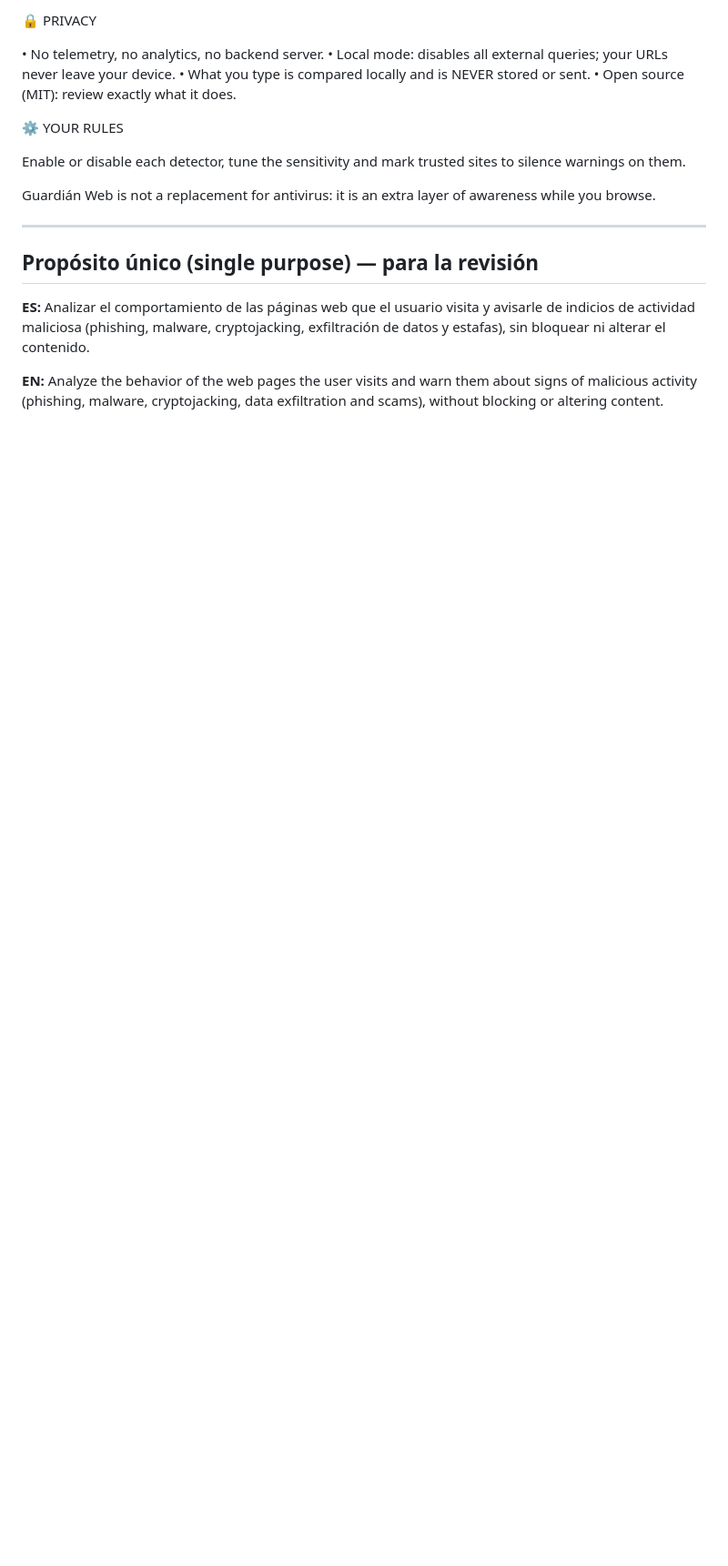
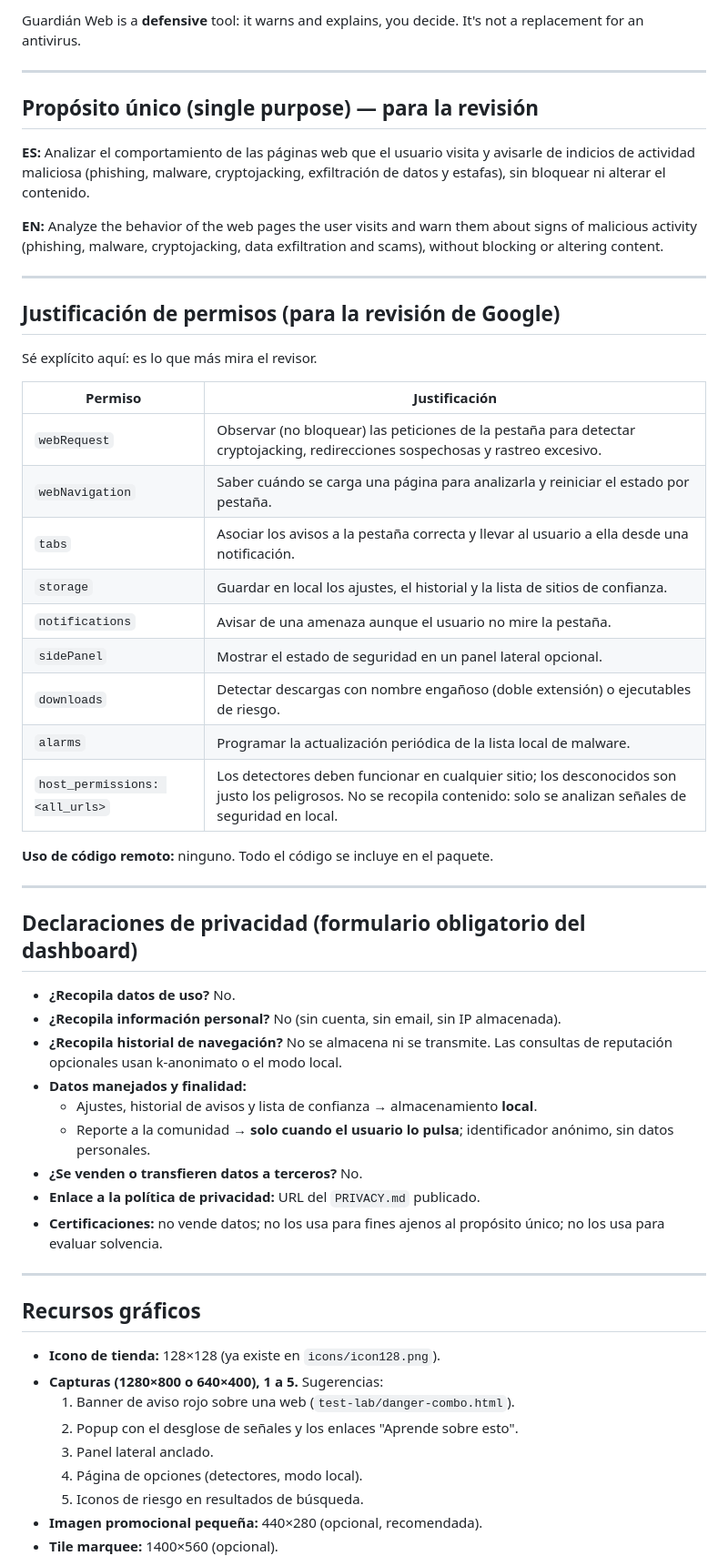
Before and after one commit to GoNNoTDa/guardian-web, a Markdown page: store/STORE_LISTING.md, the part around one of its changes. Shown at 91% size. Drawn GitHub-style; blank space fills up the shorter version.

```diff
--- a/store/STORE_LISTING.md
+++ b/store/STORE_LISTING.md
@@ -90,18 +97,6 @@ with the details. You decide when to act.
 
-🔒 PRIVACY
-
-• No telemetry, no analytics, no backend server.
-• Local mode: disables all external queries; your URLs never leave your device.
-• What you type is compared locally and is NEVER stored or sent.
-• Open source (MIT): review exactly what it does.
-
-⚙️ YOUR RULES
-
-Enable or disable each detector, tune the sensitivity and mark trusted sites to
-silence warnings on them.
-
-Guardián Web is not a replacement for antivirus: it is an extra layer of
-awareness while you browse.
+Guardián Web is a **defensive** tool: it warns and explains, you decide. It's
+not a replacement for an antivirus.
 
 ---
 
@@ -114,3 +109,55 @@ exfiltración de datos y estafas), sin bloquear ni alterar el contenido.
 **EN:** Analyze the behavior of the web pages the user visits and warn them
 about signs of malicious activity (phishing, malware, cryptojacking, data
 exfiltration and scams), without blocking or altering content.
+
+---
+
+## Justificación de permisos (para la revisión de Google)
+
+Sé explícito aquí: es lo que más mira el revisor.
+
+| Permiso | Justificación |
+|---------|---------------|
+| `webRequest` | Observar (no bloquear) las peticiones de la pestaña para detectar cryptojacking, redirecciones sospechosas y rastreo excesivo. |
+| `webNavigation` | Saber cuándo se carga una página para analizarla y reiniciar el estado por pestaña. |
+| `tabs` | Asociar los avisos a la pestaña correcta y llevar al usuario a ella desde una notificación. |
+| `storage` | Guardar en local los ajustes, el historial y la lista de sitios de confianza. |
+| `notifications` | Avisar de una amenaza aunque el usuario no mire la pestaña. |
+| `sidePanel` | Mostrar el estado de seguridad en un panel lateral opcional. |
+| `downloads` | Detectar descargas con nombre engañoso (doble extensión) o ejecutables de riesgo. |
+| `alarms` | Programar la actualización periódica de la lista local de malware. |
+| `host_permissions: <all_urls>` | Los detectores deben funcionar en cualquier sitio; los desconocidos son justo los peligrosos. No se recopila contenido: solo se analizan señales de seguridad en local. |
+
+**Uso de código remoto:** ninguno. Todo el código se incluye en el paquete.
+
+---
+
+## Declaraciones de privacidad (formulario obligatorio del dashboard)
+
+- **¿Recopila datos de uso?** No.
+- **¿Recopila información personal?** No (sin cuenta, sin email, sin IP almacenada).
+- **¿Recopila historial de navegación?** No se almacena ni se transmite. Las
+  consultas de reputación opcionales usan k-anonimato o el modo local.
+- **Datos manejados y finalidad:**
+  - Ajustes, historial de avisos y lista de confianza → almacenamiento **local**.
+  - Reporte a la comunidad → **solo cuando el usuario lo pulsa**; identificador
+    anónimo, sin datos personales.
+- **¿Se venden o transfieren datos a terceros?** No.
+- **Enlace a la política de privacidad:** URL del `PRIVACY.md` publicado.
+- **Certificaciones:** no vende datos; no los usa para fines ajenos al propósito
+  único; no los usa para evaluar solvencia.
+
+---
+
+## Recursos gráficos
+
+- **Icono de tienda:** 128×128 (ya existe en `icons/icon128.png`).
+- **Capturas (1280×800 o 640×400), 1 a 5.** Sugerencias:
+  1. Banner de aviso rojo sobre una web (`test-lab/danger-combo.html`).
+  2. Popup con el desglose de señales y los enlaces "Aprende sobre esto".
+  3. Panel lateral anclado.
+  4. Página de opciones (detectores, modo local).
+  5. Iconos de riesgo en resultados de búsqueda.
+- **Imagen promocional pequeña:** 440×280 (opcional, recomendada).
+- **Tile marquee:** 1400×560 (opcional).
+
```
Also changed, not shown: other parts of store/STORE_LISTING.md (+78 -57 lines).
